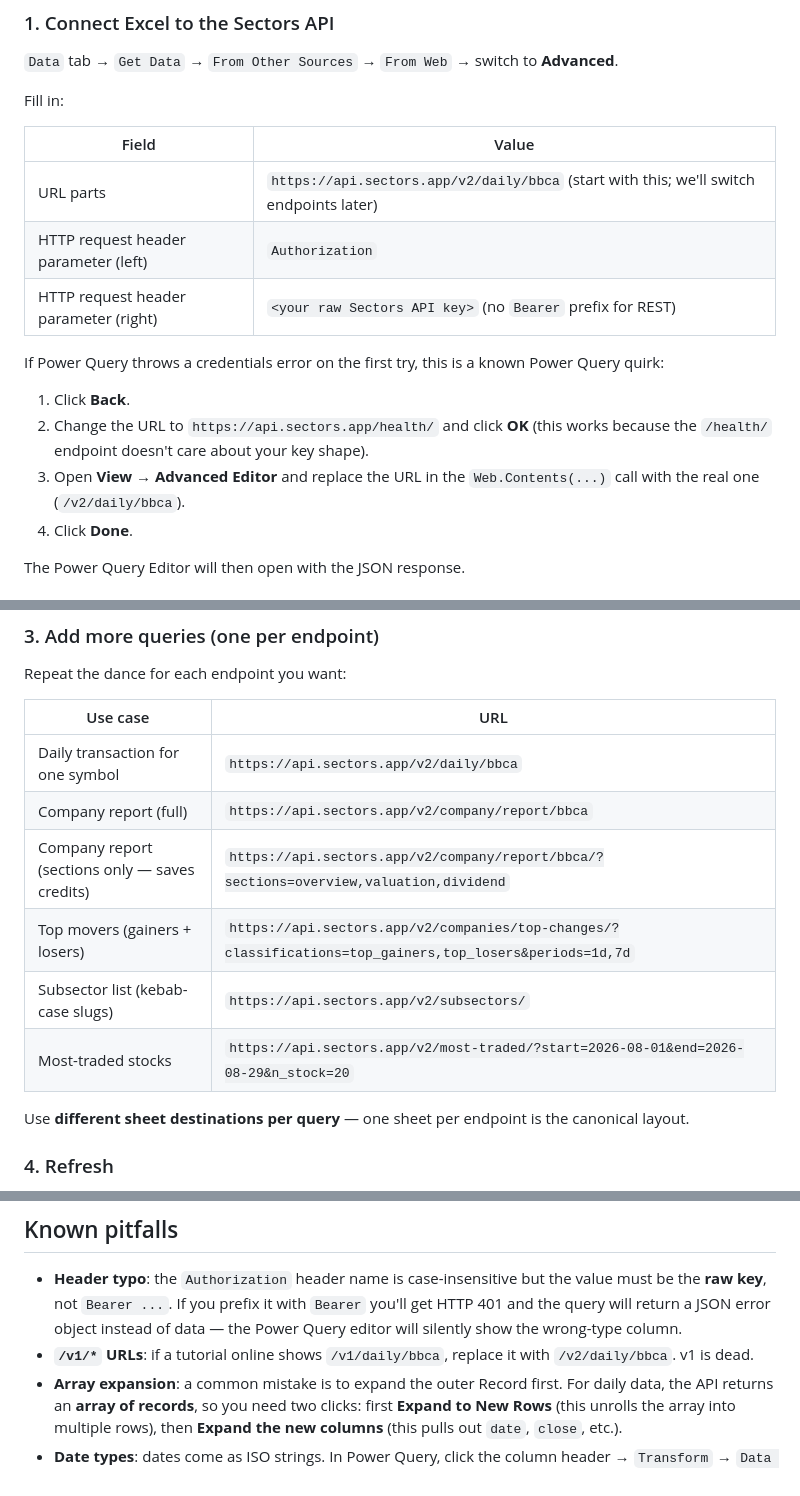
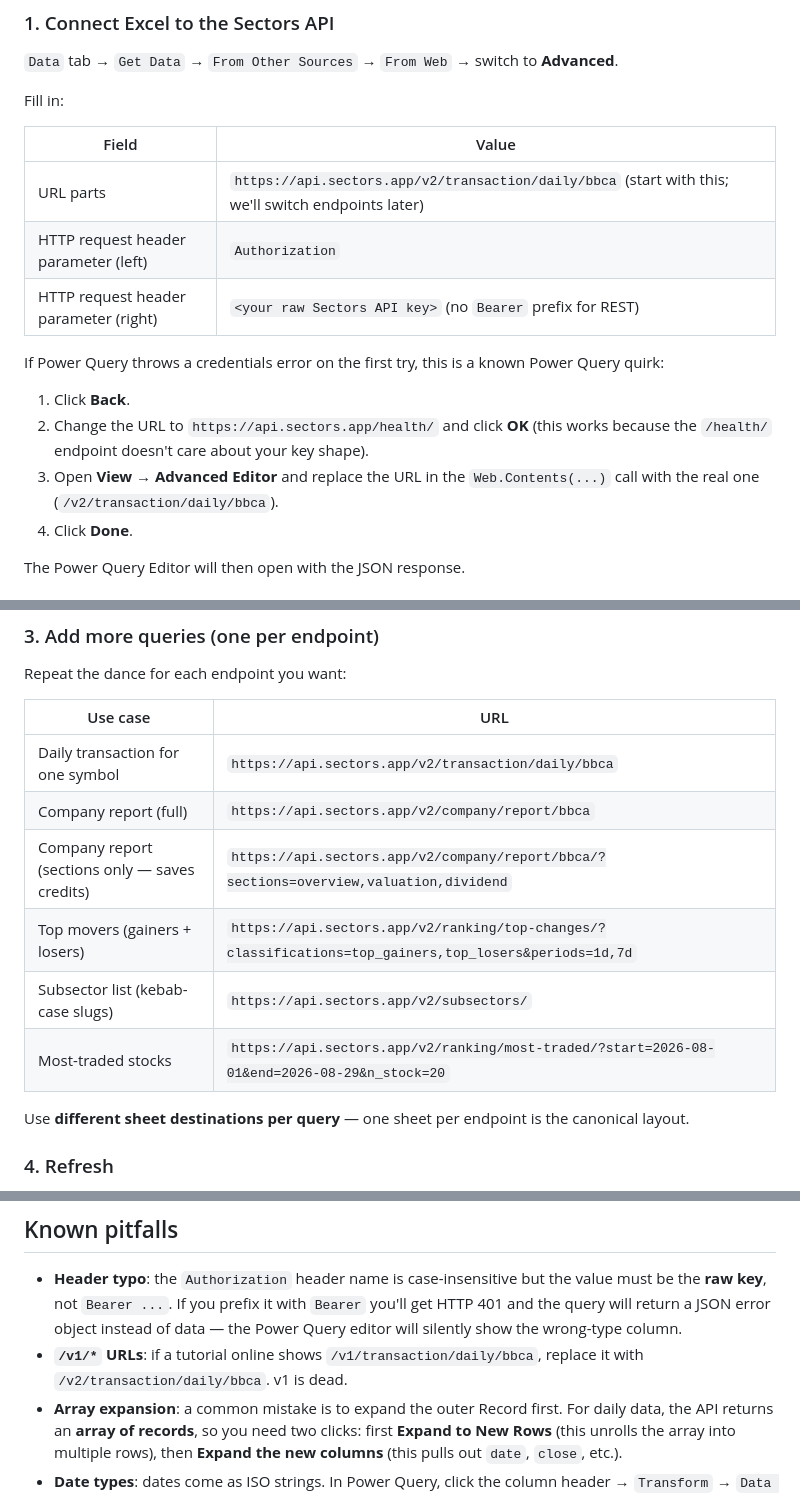
Before and after one commit to mrayhanfadil/sectors-hackathon, a Markdown page: references/cookbook/excel.md, 3 parts joined by grey strips. GitHub-like rendering.

Commit message:
docs(cookbook): excel — fix URL paths to v2 canonical names
Original recipes used pre-v1→v2-migration paths like /v2/daily/bbca,
/v2/companies/top-changes/, /v2/most-traded/. Updated to v2 canonical
paths:

  /v2/daily/{symbol}/              → /v2/transaction/daily/{symbol}/
  /v2/companies/top-changes/       → /v2/ranking/top-changes/
  /v2/most-traded/                 → /v2/ranking/most-traded/

v1→v2 migration context: docs.sectors.app/get-started/v2/migration-guide.
Cross-checked against references/sectors-api-and-mcp.md (Lane 0 anchor).

```diff
--- a/references/cookbook/excel.md
+++ b/references/cookbook/excel.md
@@ -38,7 +38,7 @@ Fill in:
 
 | Field | Value |
 |-------|-------|
-| URL parts | `https://api.sectors.app/v2/daily/bbca` (start with this; we'll switch endpoints later) |
+| URL parts | `https://api.sectors.app/v2/transaction/daily/bbca` (start with this; we'll switch endpoints later) |
 | HTTP request header parameter (left) | `Authorization` |
 | HTTP request header parameter (right) | `<your raw Sectors API key>` (no `Bearer` prefix for REST) |
 
@@ -46,7 +46,7 @@ If Power Query throws a credentials error on the first try, this is a known Powe
 
 1. Click **Back**.
 2. Change the URL to `https://api.sectors.app/health/` and click **OK** (this works because the `/health/` endpoint doesn't care about your key shape).
-3. Open **View → Advanced Editor** and replace the URL in the `Web.Contents(...)` call with the real one (`/v2/daily/bbca`).
+3. Open **View → Advanced Editor** and replace the URL in the `Web.Contents(...)` call with the real one (`/v2/transaction/daily/bbca`).
 4. Click **Done**.
 
 The Power Query Editor will then open with the JSON response.
@@ -66,12 +66,12 @@ Repeat the dance for each endpoint you want:
 
 | Use case | URL |
 |---------|-----|
-| Daily transaction for one symbol | `https://api.sectors.app/v2/daily/bbca` |
+| Daily transaction for one symbol | `https://api.sectors.app/v2/transaction/daily/bbca` |
 | Company report (full) | `https://api.sectors.app/v2/company/report/bbca` |
 | Company report (sections only — saves credits) | `https://api.sectors.app/v2/company/report/bbca/?sections=overview,valuation,dividend` |
-| Top movers (gainers + losers) | `https://api.sectors.app/v2/companies/top-changes/?classifications=top_gainers,top_losers&periods=1d,7d` |
+| Top movers (gainers + losers) | `https://api.sectors.app/v2/ranking/top-changes/?classifications=top_gainers,top_losers&periods=1d,7d` |
 | Subsector list (kebab-case slugs) | `https://api.sectors.app/v2/subsectors/` |
-| Most-traded stocks | `https://api.sectors.app/v2/most-traded/?start=2026-08-01&end=2026-08-29&n_stock=20` |
+| Most-traded stocks | `https://api.sectors.app/v2/ranking/most-traded/?start=2026-08-01&end=2026-08-29&n_stock=20` |
 
 Use **different sheet destinations per query** — one sheet per endpoint is the canonical layout.
 
@@ -83,7 +83,7 @@ Use **different sheet destinations per query** — one sheet per endpoint is the
 ## Known pitfalls
 
 - **Header typo**: the `Authorization` header name is case-insensitive but the value must be the **raw key**, not `Bearer ...`. If you prefix it with `Bearer` you'll get HTTP 401 and the query will return a JSON error object instead of data — the Power Query editor will silently show the wrong-type column.
-- **`/v1/*` URLs**: if a tutorial online shows `/v1/daily/bbca`, replace it with `/v2/daily/bbca`. v1 is dead.
+- **`/v1/*` URLs**: if a tutorial online shows `/v1/transaction/daily/bbca`, replace it with `/v2/transaction/daily/bbca`. v1 is dead.
 - **Array expansion**: a common mistake is to expand the outer Record first. For daily data, the API returns an **array of records**, so you need two clicks: first **Expand to New Rows** (this unrolls the array into multiple rows), then **Expand the new columns** (this pulls out `date`, `close`, etc.).
 - **Date types**: dates come as ISO strings. In Power Query, click the column header → `Transform` → `Data Type` → `Date`. Same for numerics (`Int64` for prices, `Decimal` for market caps).
 - **`.JK` suffix**: you can pass either `bbca` or `bbca.jk`. Both work in REST. Power Query won't care.
```
